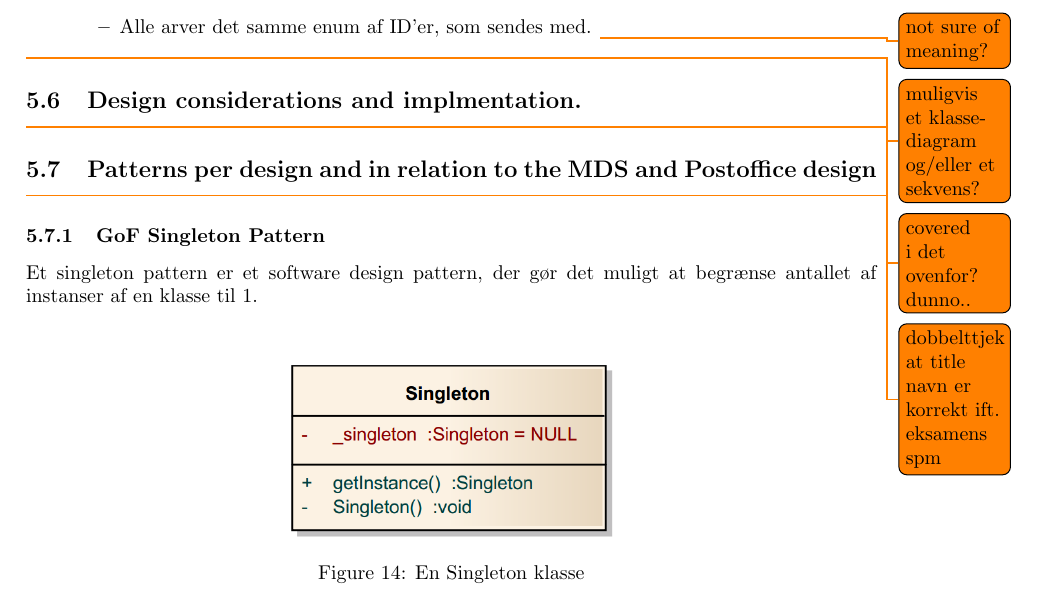
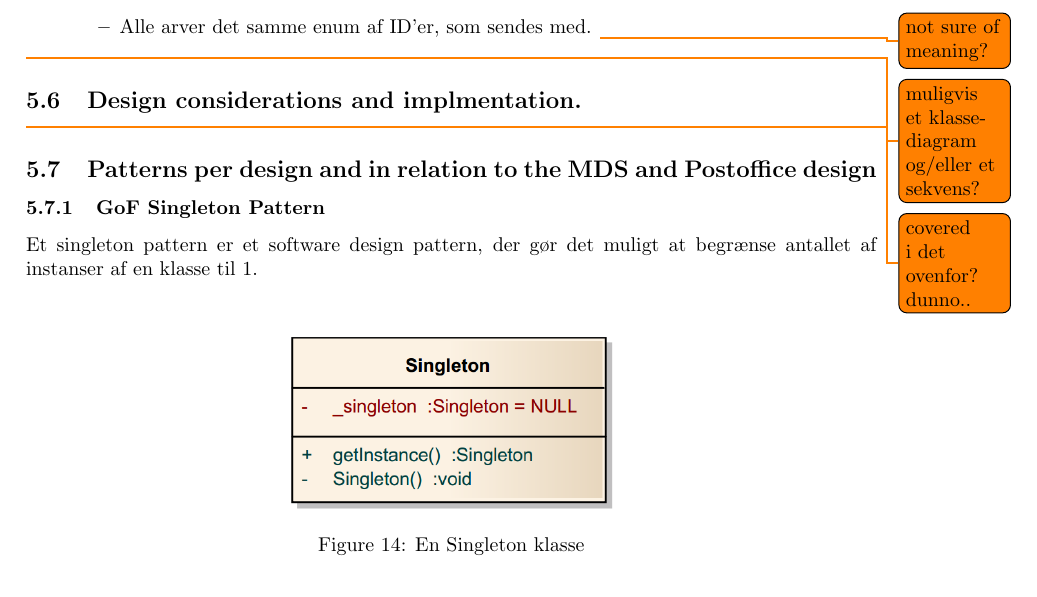
Before and after one commit to joachimda/I3ISU, a LaTeX document (Eksamen/Dispositioner/Indlejret Software Udvikling - Dispositioner.tex, which reads Eksamen/Dispositioner/docs/spm5_mds.tex): part of page 28 of 34, cut so that both start at the same text. Compiled offline with pdfLaTeX.

Commit message:
fixed a todo

```diff
--- a/Eksamen/Dispositioner/docs/spm5_mds.tex
+++ b/Eksamen/Dispositioner/docs/spm5_mds.tex
@@ -85,7 +85,7 @@ Lavere kobling, som altid. Sender kender kun til modtagers navn og intet andet.
 \subsection{Design considerations and implmentation.}
 \todo{covered i det ovenfor? dunno..}
 
-\subsection{Patterns per design and in relation to the MDS and Postoffice design}\todo{dobbelttjek at title navn er korrekt ift. eksamens spm}
+\subsection{Patterns per design and in relation to the MDS and Postoffice design}
 
 \subsubsection{GoF Singleton Pattern}
 
```
